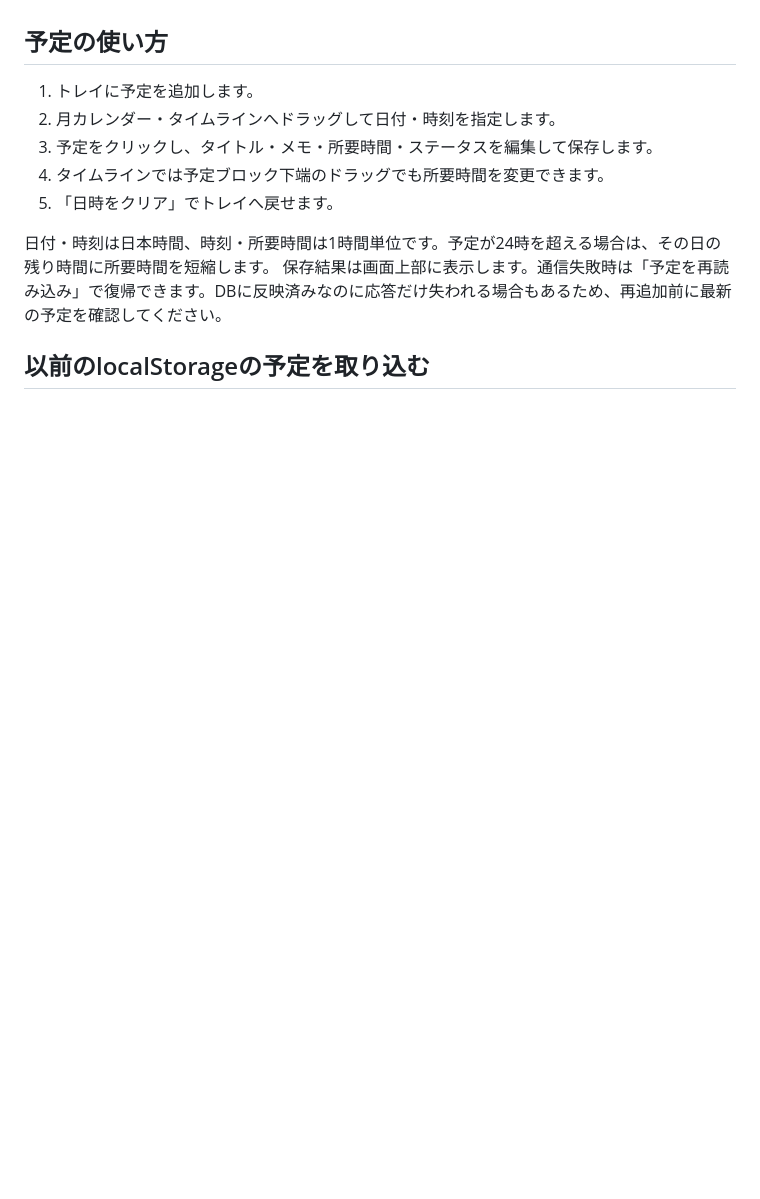
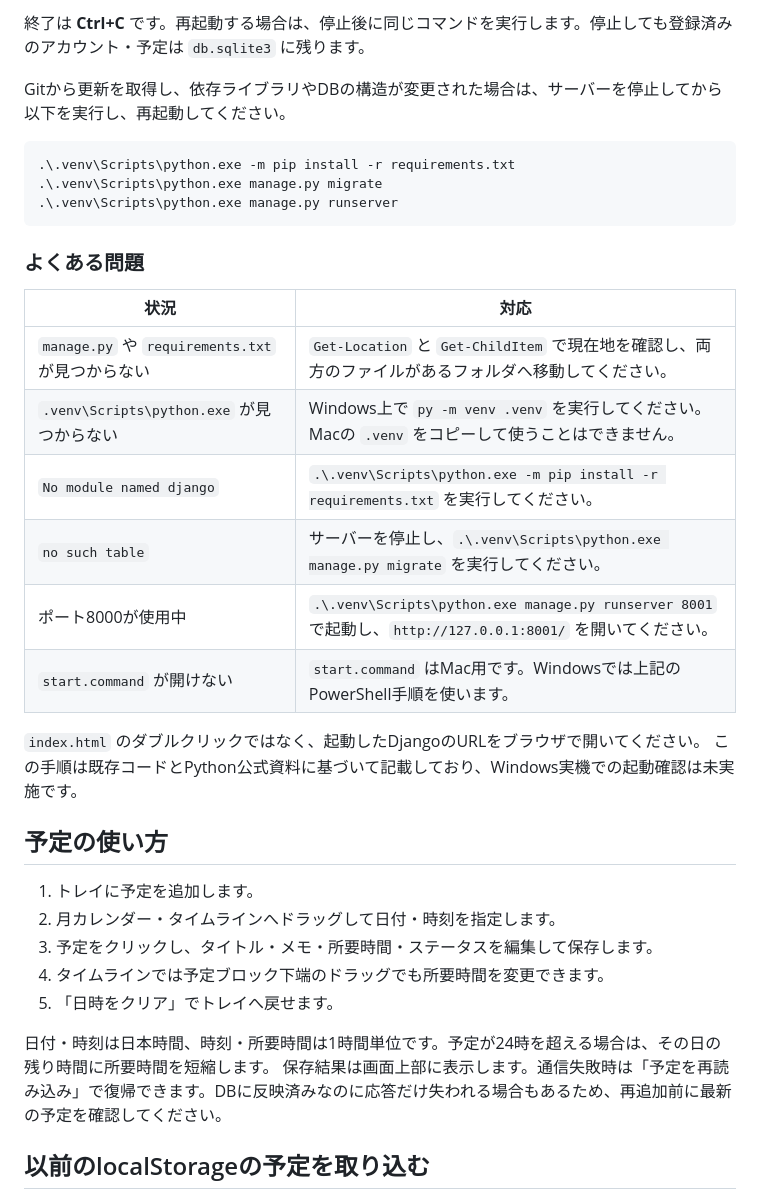
Before and after one commit to 2026-inter-univ-hackathon/team-d, a Markdown page: docs/DJANGO_SETUP.md, the part around one of its changes. Drawn GitHub-style; blank space fills up the shorter version.

````diff
--- a/docs/DJANGO_SETUP.md
+++ b/docs/DJANGO_SETUP.md
@@ -46,3 +78,26 @@ Windowsでは `py -m venv .venv`、PowerShellで `.venv\Scripts\Activate.ps1`
+終了は **Ctrl+C** です。再起動する場合は、停止後に同じコマンドを実行します。停止しても登録済みのアカウント・予定は `db.sqlite3` に残ります。
+
+Gitから更新を取得し、依存ライブラリやDBの構造が変更された場合は、サーバーを停止してから以下を実行し、再起動してください。
+
+```powershell
+.\.venv\Scripts\python.exe -m pip install -r requirements.txt
+.\.venv\Scripts\python.exe manage.py migrate
+.\.venv\Scripts\python.exe manage.py runserver
+```
+
+### よくある問題
+
+| 状況 | 対応 |
+|---|---|
+| `manage.py` や `requirements.txt` が見つからない | `Get-Location` と `Get-ChildItem` で現在地を確認し、両方のファイルがあるフォルダへ移動してください。 |
+| `.venv\Scripts\python.exe` が見つからない | Windows上で `py -m venv .venv` を実行してください。Macの `.venv` をコピーして使うことはできません。 |
+| `No module named django` | `.\.venv\Scripts\python.exe -m pip install -r requirements.txt` を実行してください。 |
+| `no such table` | サーバーを停止し、`.\.venv\Scripts\python.exe manage.py migrate` を実行してください。 |
+| ポート8000が使用中 | `.\.venv\Scripts\python.exe manage.py runserver 8001` で起動し、`http://127.0.0.1:8001/` を開いてください。 |
+| `start.command` が開けない | `start.command` はMac用です。Windowsでは上記のPowerShell手順を使います。 |
+
+`index.html` のダブルクリックではなく、起動したDjangoのURLをブラウザで開いてください。
+この手順は既存コードとPython公式資料に基づいて記載しており、Windows実機での起動確認は未実施です。
 
 ## 予定の使い方
 
````
Also changed, not shown: other parts of docs/DJANGO_SETUP.md (+34 -2 lines).
